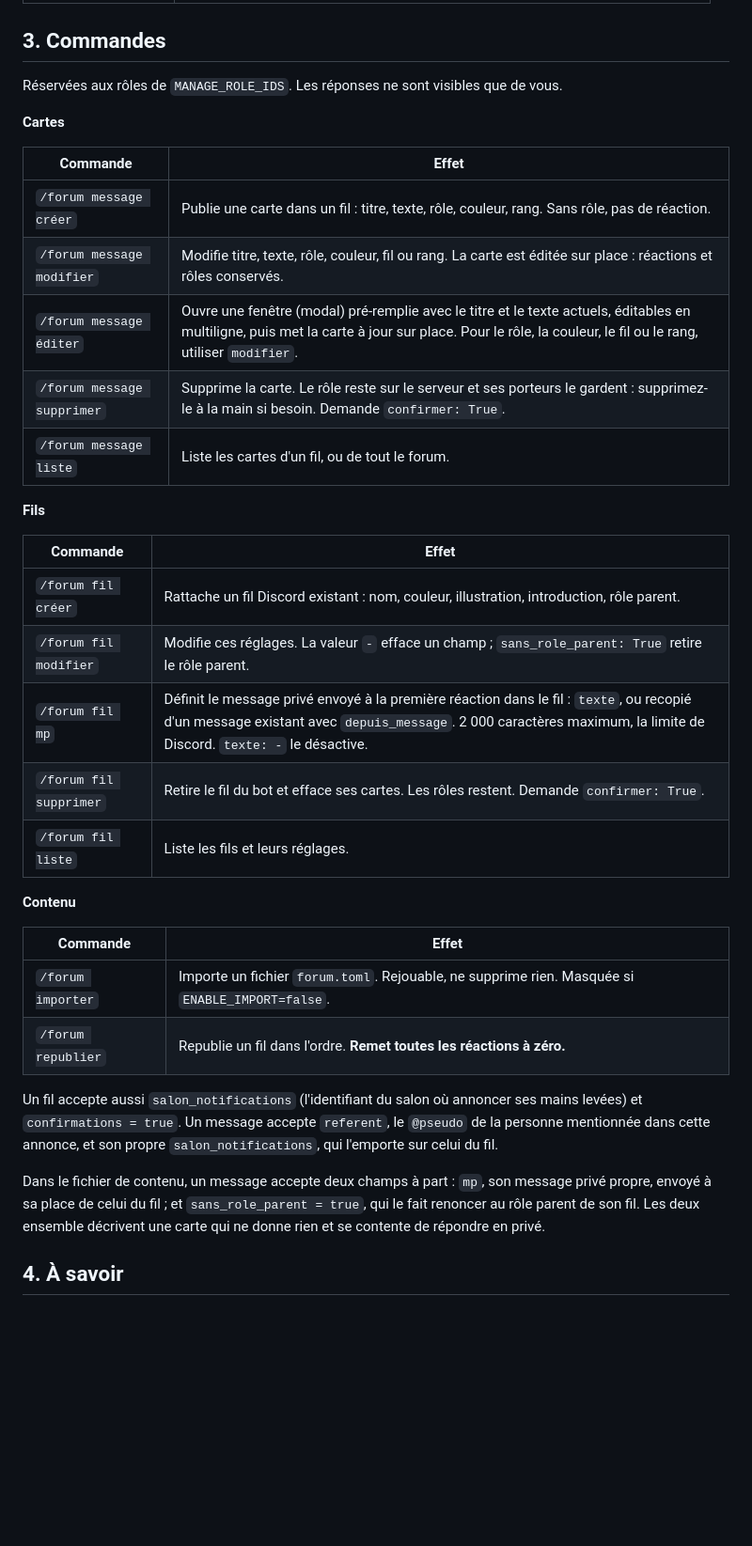
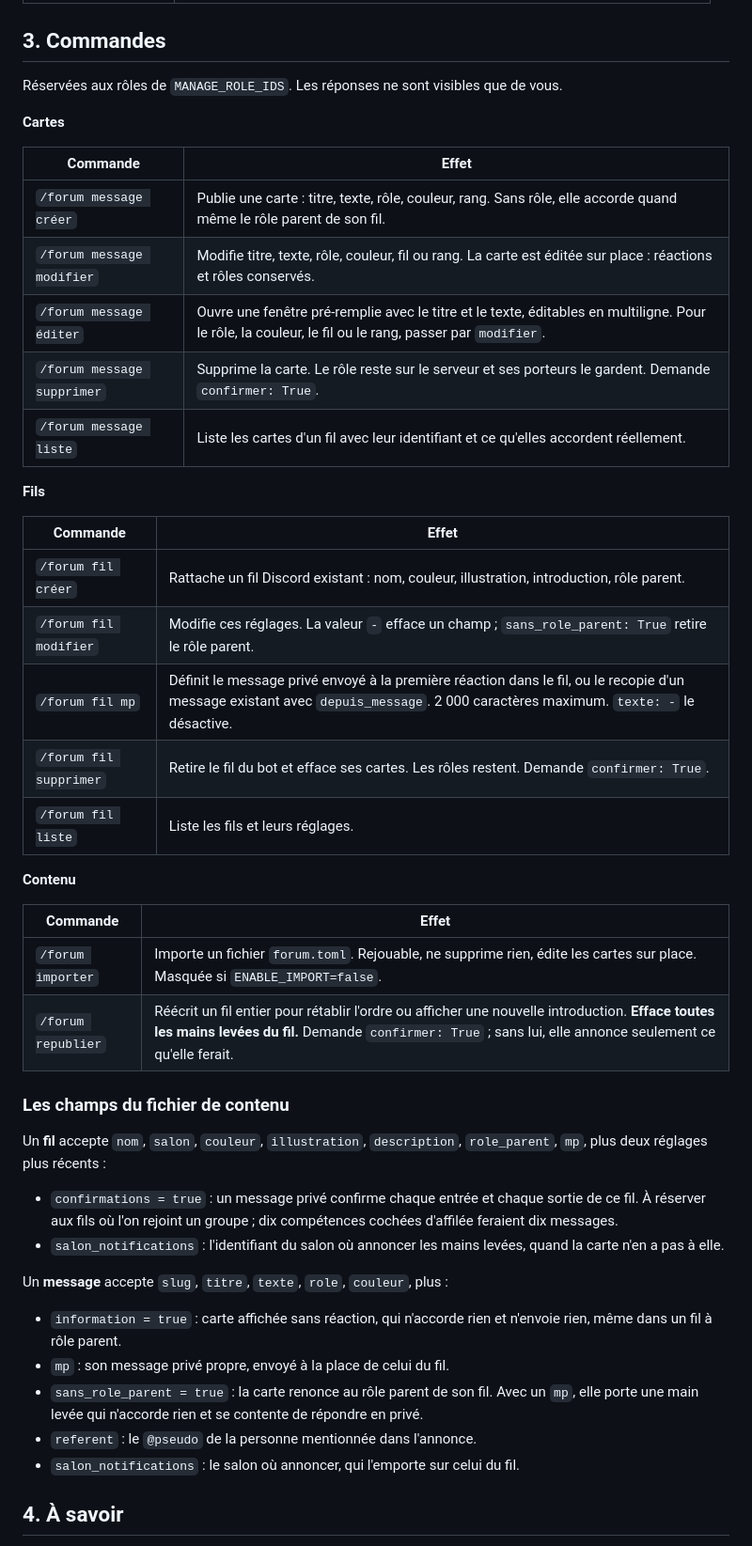
Before and after one commit to Romain-Deleglise/Bot-PauseIA-Animation---Integration-membres-Discord, a Markdown page: docs/guide.md, the part around one of its changes. Shown at 94% size. GitHub-like rendering; blank space fills up the shorter version.

Commit message:
Remet le guide des commandes d'accord avec le bot
Il annonçait encore qu'une carte sans rôle ne porte pas de réaction, ce qui
n'est plus vrai depuis la migration 0002 : elle accorde le rôle parent de son
fil. Il ignorait le `confirmer` de `republier`, l'identifiant affiché par
`message liste`, et les réglages arrivés depuis, dispersés en fin de section.

Les champs du fichier de contenu ont maintenant leur propre section, fil et
message séparés. Et la liste des choses à savoir dit ce qui arrive quand un
membre refuse les messages privés, ou quand le bot ne peut pas écrire dans le
salon où il doit annoncer.

Co-Authored-By: Claude Opus 5 <noreply@anthropic.com>
Claude-Session: https://claude.ai/code/session_01CP8ZLhzyY4kXGFuLAovyUU

```diff
--- a/docs/guide.md
+++ b/docs/guide.md
@@ -41,17 +41,18 @@ https://discord.com/oauth2/authorize?client_id=VOTRE_ID&scope=bot+applications.c
 
 ## 3. Commandes
 
-Réservées aux rôles de `MANAGE_ROLE_IDS`. Les réponses ne sont visibles que de vous.
+Réservées aux rôles de `MANAGE_ROLE_IDS`. Les réponses ne sont visibles que de
+vous.
 
 **Cartes**
 
 | Commande | Effet |
 |---|---|
-| `/forum message créer` | Publie une carte dans un fil : titre, texte, rôle, couleur, rang. Sans rôle, pas de réaction. |
+| `/forum message créer` | Publie une carte : titre, texte, rôle, couleur, rang. Sans rôle, elle accorde quand même le rôle parent de son fil. |
 | `/forum message modifier` | Modifie titre, texte, rôle, couleur, fil ou rang. La carte est éditée sur place : réactions et rôles conservés. |
-| `/forum message éditer` | Ouvre une fenêtre (modal) pré-remplie avec le titre et le texte actuels, éditables en multiligne, puis met la carte à jour sur place. Pour le rôle, la couleur, le fil ou le rang, utiliser `modifier`. |
-| `/forum message supprimer` | Supprime la carte. Le rôle reste sur le serveur et ses porteurs le gardent : supprimez-le à la main si besoin. Demande `confirmer: True`. |
-| `/forum message liste` | Liste les cartes d'un fil, ou de tout le forum. |
+| `/forum message éditer` | Ouvre une fenêtre pré-remplie avec le titre et le texte, éditables en multiligne. Pour le rôle, la couleur, le fil ou le rang, passer par `modifier`. |
+| `/forum message supprimer` | Supprime la carte. Le rôle reste sur le serveur et ses porteurs le gardent. Demande `confirmer: True`. |
+| `/forum message liste` | Liste les cartes d'un fil avec leur identifiant et ce qu'elles accordent réellement. |
 
 **Fils**
 
@@ -59,7 +60,7 @@ Réservées aux rôles de `MANAGE_ROLE_IDS`. Les réponses ne sont visibles que
 |---|---|
 | `/forum fil créer` | Rattache un fil Discord existant : nom, couleur, illustration, introduction, rôle parent. |
 | `/forum fil modifier` | Modifie ces réglages. La valeur `-` efface un champ ; `sans_role_parent: True` retire le rôle parent. |
-| `/forum fil mp` | Définit le message privé envoyé à la première réaction dans le fil : `texte`, ou recopié d'un message existant avec `depuis_message`. 2 000 caractères maximum, la limite de Discord. `texte: -` le désactive. |
+| `/forum fil mp` | Définit le message privé envoyé à la première réaction dans le fil, ou le recopie d'un message existant avec `depuis_message`. 2 000 caractères maximum. `texte: -` le désactive. |
 | `/forum fil supprimer` | Retire le fil du bot et efface ses cartes. Les rôles restent. Demande `confirmer: True`. |
 | `/forum fil liste` | Liste les fils et leurs réglages. |
 
@@ -67,19 +68,30 @@ Réservées aux rôles de `MANAGE_ROLE_IDS`. Les réponses ne sont visibles que
 
 | Commande | Effet |
 |---|---|
-| `/forum importer` | Importe un fichier `forum.toml`. Rejouable, ne supprime rien. Masquée si `ENABLE_IMPORT=false`. |
-| `/forum republier` | Republie un fil dans l'ordre. **Remet toutes les réactions à zéro.** |
+| `/forum importer` | Importe un fichier `forum.toml`. Rejouable, ne supprime rien, édite les cartes sur place. Masquée si `ENABLE_IMPORT=false`. |
+| `/forum republier` | Réécrit un fil entier pour rétablir l'ordre ou afficher une nouvelle introduction. **Efface toutes les mains levées du fil.** Demande `confirmer: True` ; sans lui, elle annonce seulement ce qu'elle ferait. |
 
-Un fil accepte aussi `salon_notifications` (l'identifiant du salon où annoncer
-ses mains levées) et `confirmations = true`. Un message accepte `referent`, le
-`@pseudo` de la personne mentionnée dans cette annonce, et son propre
-`salon_notifications`, qui l'emporte sur celui du fil.
+### Les champs du fichier de contenu
 
-Dans le fichier de contenu, un message accepte deux champs à part : `mp`, son
-message privé propre, envoyé à sa place de celui du fil ; et
-`sans_role_parent = true`, qui le fait renoncer au rôle parent de son fil. Les
-deux ensemble décrivent une carte qui ne donne rien et se contente de répondre
-en privé.
+Un **fil** accepte `nom`, `salon`, `couleur`, `illustration`, `description`,
+`role_parent`, `mp`, plus deux réglages plus récents :
+
+- `confirmations = true` : un message privé confirme chaque entrée et chaque
+  sortie de ce fil. À réserver aux fils où l'on rejoint un groupe ; dix
+  compétences cochées d'affilée feraient dix messages.
+- `salon_notifications` : l'identifiant du salon où annoncer les mains levées,
+  quand la carte n'en a pas à elle.
+
+Un **message** accepte `slug`, `titre`, `texte`, `role`, `couleur`, plus :
+
+- `information = true` : carte affichée sans réaction, qui n'accorde rien et
+  n'envoie rien, même dans un fil à rôle parent.
+- `mp` : son message privé propre, envoyé à la place de celui du fil.
+- `sans_role_parent = true` : la carte renonce au rôle parent de son fil. Avec
+  un `mp`, elle porte une main levée qui n'accorde rien et se contente de
+  répondre en privé.
+- `referent` : le `@pseudo` de la personne mentionnée dans l'annonce.
+- `salon_notifications` : le salon où annoncer, qui l'emporte sur celui du fil.
 
 ## 4. À savoir
 
```
Also changed, not shown: other parts of docs/guide.md (+7 -1 lines).
